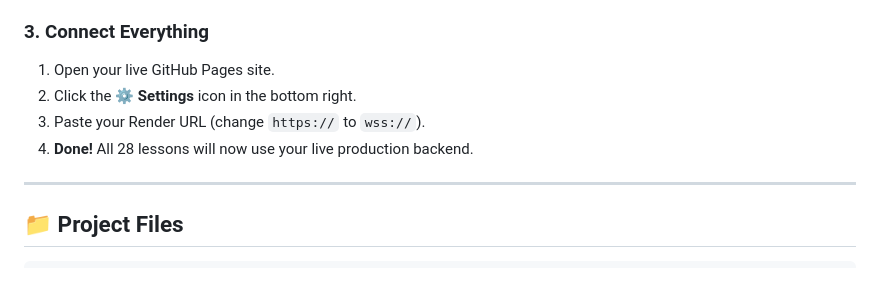
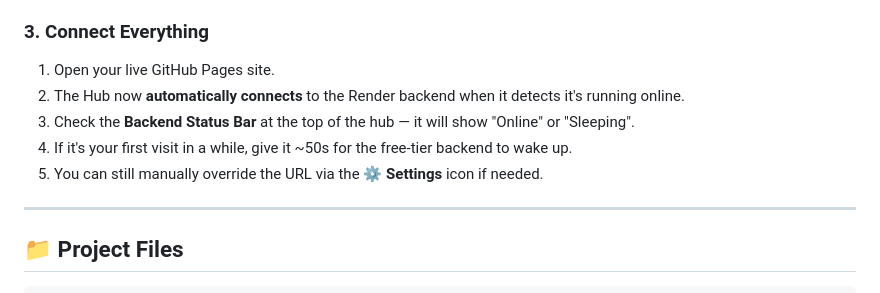
Before and after one commit to anudeepbikumalla/websockets-learn, a Markdown page: README.md, the part around the change. GitHub-like rendering.

Commit message:
docs: update README with live status info

```diff
--- a/README.md
+++ b/README.md
@@ -80,9 +80,10 @@ You can host this project online so anyone can learn WebSockets from their brows
 
 ### 3. Connect Everything
 1. Open your live GitHub Pages site.
-2. Click the **⚙️ Settings** icon in the bottom right.
-3. Paste your Render URL (change `https://` to `wss://`).
-4. **Done!** All 28 lessons will now use your live production backend.
+2. The Hub now **automatically connects** to the Render backend when it detects it's running online.
+3. Check the **Backend Status Bar** at the top of the hub — it will show "Online" or "Sleeping".
+4. If it's your first visit in a while, give it ~50s for the free-tier backend to wake up.
+5. You can still manually override the URL via the **⚙️ Settings** icon if needed.
 
 ---
 
```
